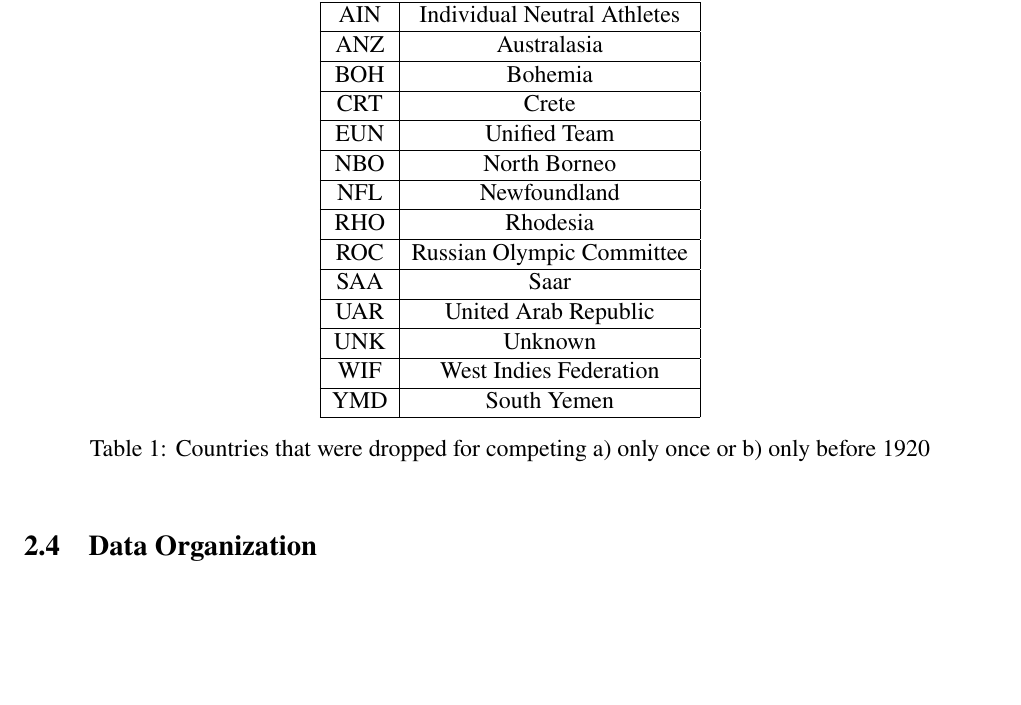
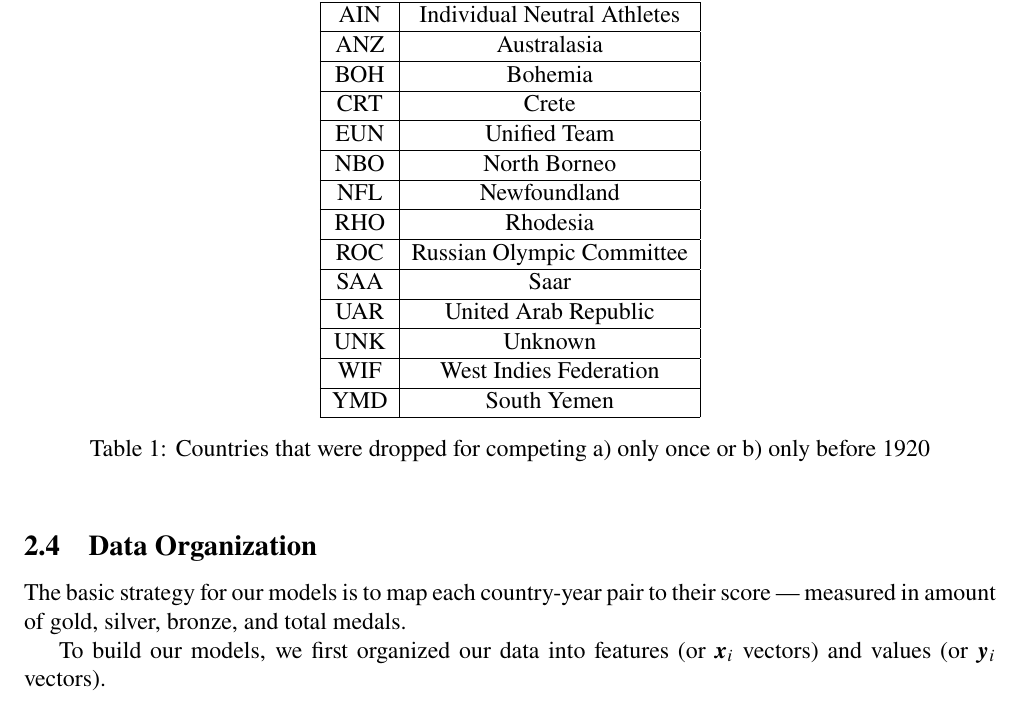
Before and after one commit to Vgreene4/VG_NB_COMAP-2025, a LaTeX document (Writeup/Main.tex): part of page 3 of 3, cut so that both start at the same text, the shorter picture padded with empty space. Compiled offline with pdfLaTeX.

Commit message:
progress on writeup

```diff
--- a/Writeup/Main.tex
+++ b/Writeup/Main.tex
@@ -16,6 +13,7 @@
 \usepackage{newtxtext}
 \usepackage{amsmath,amssymb,amsthm}
 \usepackage{newtxmath} % must come after amsXXX
+\usepackage{bm}
 
 \usepackage[pdftex]{graphicx}
 \usepackage{xcolor}
@@ -148,6 +146,10 @@ The teams ``Individual Neutral Athletes,'' ``Unified Team,'' and ``Russian Olymp
 
 
 \subsection{Data Organization}
+The basic strategy for our models is to map each country-year pair to their score — measured in amount of gold, silver, bronze, and total medals.
+
+
+To build our models, we first organized our data into features (or $\bm{x}_i$ vectors) and values (or $\bm{y}_i$ vectors).
 
 
 
```
Also changed, not shown: Writeup/Main.pdf, Writeup/Main.tex (5 more changed lines), 2 other files.
